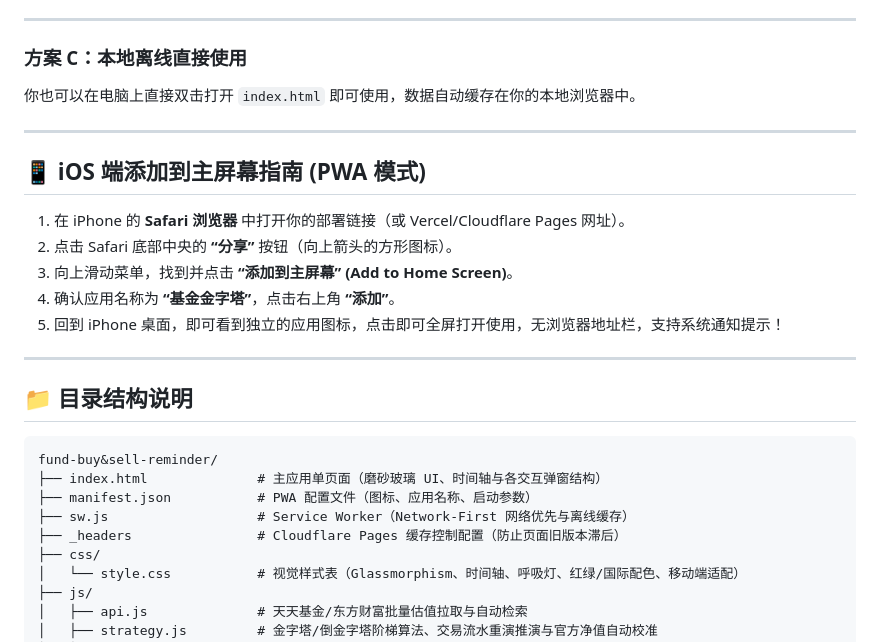
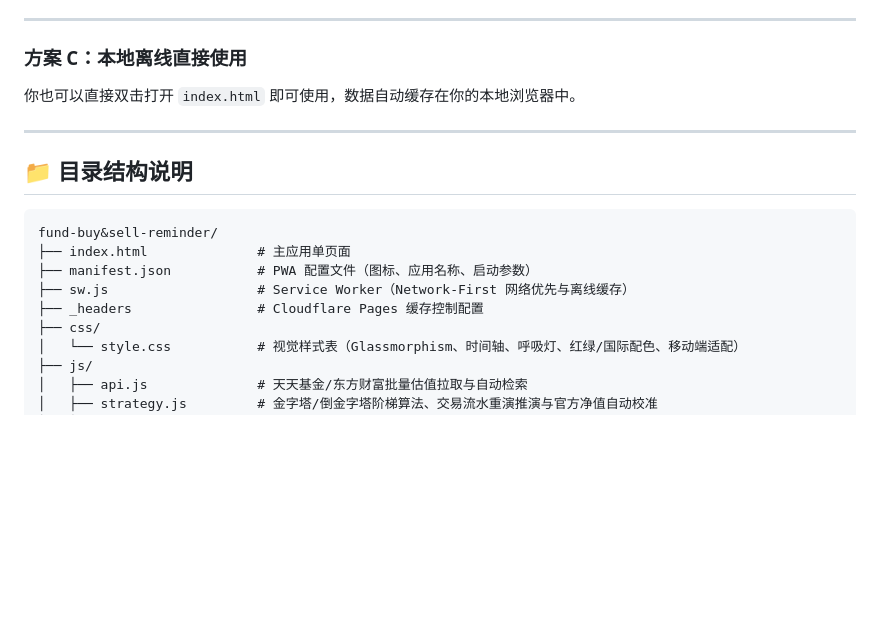
Before and after one commit to MARCIALCAO/fund-buy-sell-reminder, a Markdown page: README.md, the part around one of its changes. GitHub-like rendering; blank space fills up the shorter version.

````diff
--- a/README.md
+++ b/README.md
@@ -77,17 +75,7 @@
 
 ### 方案 C：本地离线直接使用
 
-你也可以在电脑上直接双击打开 `index.html` 即可使用，数据自动缓存在你的本地浏览器中。
-
----
-
-## 📱 iOS 端添加到主屏幕指南 (PWA 模式)
-
-1. 在 iPhone 的 **Safari 浏览器** 中打开你的部署链接（或 Vercel/Cloudflare Pages 网址）。
-2. 点击 Safari 底部中央的 **“分享”** 按钮（向上箭头的方形图标）。
-3. 向上滑动菜单，找到并点击 **“添加到主屏幕” (Add to Home Screen)**。
-4. 确认应用名称为 **“基金金字塔”**，点击右上角 **“添加”**。
-5. 回到 iPhone 桌面，即可看到独立的应用图标，点击即可全屏打开使用，无浏览器地址栏，支持系统通知提示！
+你也可以直接双击打开 `index.html` 即可使用，数据自动缓存在你的本地浏览器中。
 
 ---
 
@@ -95,10 +83,10 @@
 
 ```
 fund-buy&sell-reminder/
-├── index.html              # 主应用单页面（磨砂玻璃 UI、时间轴与各交互弹窗结构）
+├── index.html              # 主应用单页面
 ├── manifest.json           # PWA 配置文件（图标、应用名称、启动参数）
 ├── sw.js                   # Service Worker（Network-First 网络优先与离线缓存）
-├── _headers                # Cloudflare Pages 缓存控制配置（防止页面旧版本滞后）
+├── _headers                # Cloudflare Pages 缓存控制配置
 ├── css/
 │   └── style.css           # 视觉样式表（Glassmorphism、时间轴、呼吸灯、红绿/国际配色、移动端适配）
 ├── js/
````
Also changed, not shown: other parts of README.md (+19 -21 lines).
